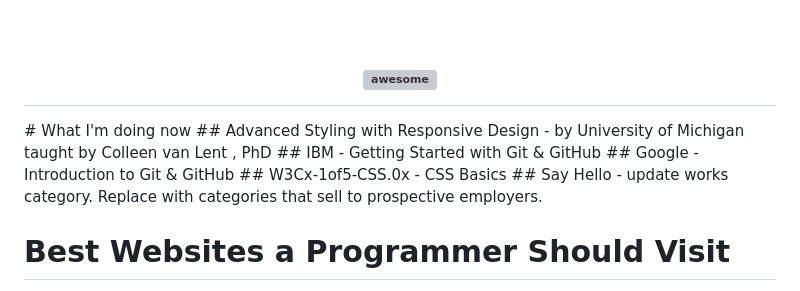
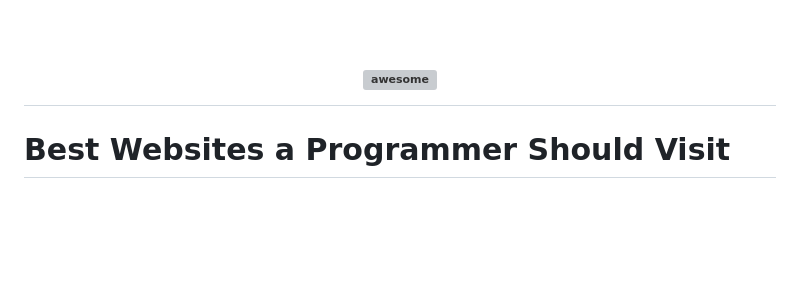
Before and after one commit to bbauska/sayhello, a Markdown page: readme.md, the part around the change printed below. Rendered like a GitHub page; blank space fills up the shorter version; grey boxes are pictures that could not be loaded.

```diff
--- a/readme.md
+++ b/readme.md
@@ -15,12 +18,6 @@ Intro blog/resume online for Brian Bauska - 'r', data wrangler, database develop
     <img width="200" src="https://raw.githubusercontent.com/sindresorhus/awesome/main/media/logo.svg" alt="awesome">
     <br>
 </h1>
-# What I'm doing now
-## Advanced Styling with Responsive Design - by University of Michigan taught by Colleen van Lent , PhD
-## IBM - Getting Started with Git &amp; GitHub
-## Google - Introduction to Git &amp; GitHub
-## W3Cx-1of5-CSS.0x - CSS Basics
-## Say Hello - update works category.  Replace with categories that sell to prospective employers.
 
 <!-- [![Build Status](https://api.travis-ci.org/sdmg15/Best-websites-a-programmer-should-visit.svg?branch=master)](https://travis-ci.org/sdmg15/Best-websites-a-programmer-should-visit) -->
 
```
Also changed, not shown: other parts of readme.md (+5 -2 lines).
